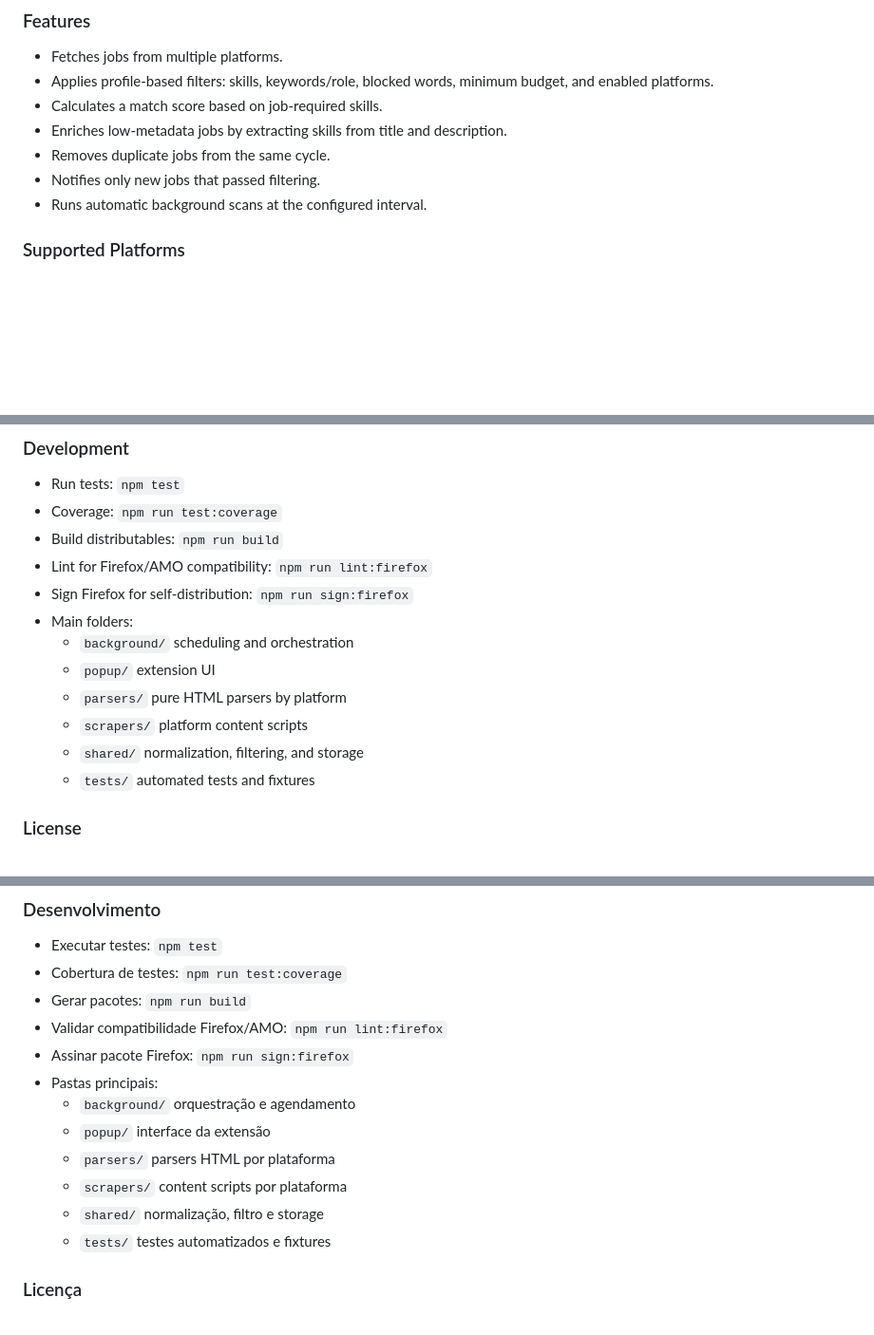
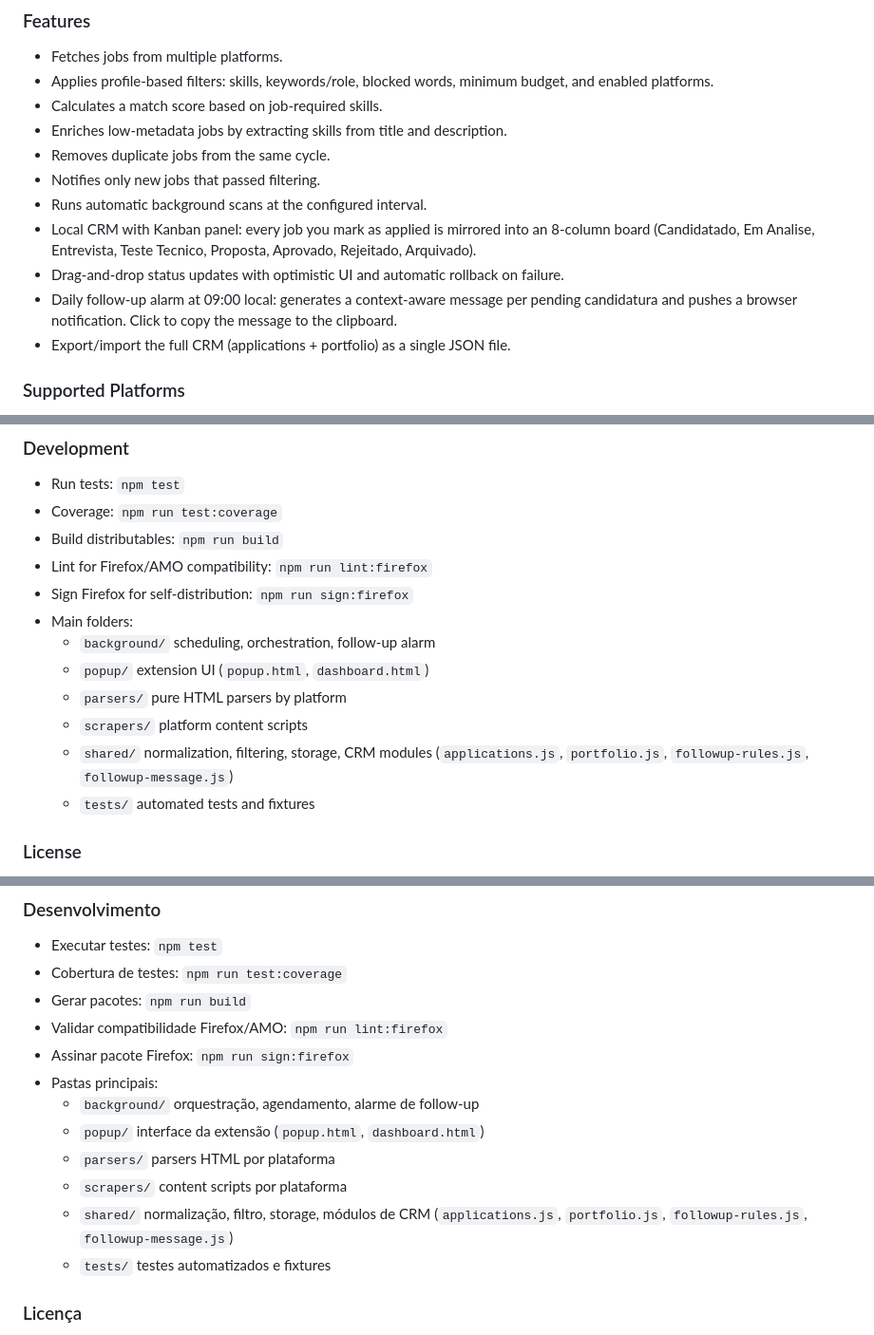
Before and after one commit to DykstraBruno/workaholic, a Markdown page: README.md, 3 parts joined by grey strips. Shown at 95% size. GitHub-like rendering; blank space fills up the shorter version.

```diff
--- a/README.md
+++ b/README.md
@@ -17,6 +17,10 @@ https://github.com/user-attachments/assets/6e38c157-889b-4906-89df-641f58043450
 - Removes duplicate jobs from the same cycle.
 - Notifies only new jobs that passed filtering.
 - Runs automatic background scans at the configured interval.
+- Local CRM with Kanban panel: every job you mark as applied is mirrored into an 8-column board (Candidatado, Em Analise, Entrevista, Teste Tecnico, Proposta, Aprovado, Rejeitado, Arquivado).
+- Drag-and-drop status updates with optimistic UI and automatic rollback on failure.
+- Daily follow-up alarm at 09:00 local: generates a context-aware message per pending candidatura and pushes a browser notification. Click to copy the message to the clipboard.
+- Export/import the full CRM (applications + portfolio) as a single JSON file.
 
 ### Supported Platforms
 
@@ -195,11 +214,11 @@ Reload the extension in `chrome://extensions`, `opera://extensions`, or `about:d
 - Lint for Firefox/AMO compatibility: `npm run lint:firefox`
 - Sign Firefox for self-distribution: `npm run sign:firefox`
 - Main folders:
-  - `background/` scheduling and orchestration
-  - `popup/` extension UI
+  - `background/` scheduling, orchestration, follow-up alarm
+  - `popup/` extension UI (`popup.html`, `dashboard.html`)
   - `parsers/` pure HTML parsers by platform
   - `scrapers/` platform content scripts
-  - `shared/` normalization, filtering, and storage
+  - `shared/` normalization, filtering, storage, CRM modules (`applications.js`, `portfolio.js`, `followup-rules.js`, `followup-message.js`)
   - `tests/` automated tests and fixtures
 
 ### License
@@ -383,11 +421,11 @@ Recarregue a extensão em `chrome://extensions`, `opera://extensions` ou `about:
 - Validar compatibilidade Firefox/AMO: `npm run lint:firefox`
 - Assinar pacote Firefox: `npm run sign:firefox`
 - Pastas principais:
-  - `background/` orquestração e agendamento
-  - `popup/` interface da extensão
+  - `background/` orquestração, agendamento, alarme de follow-up
+  - `popup/` interface da extensão (`popup.html`, `dashboard.html`)
   - `parsers/` parsers HTML por plataforma
   - `scrapers/` content scripts por plataforma
-  - `shared/` normalização, filtro e storage
+  - `shared/` normalização, filtro, storage, módulos de CRM (`applications.js`, `portfolio.js`, `followup-rules.js`, `followup-message.js`)
   - `tests/` testes automatizados e fixtures
 
 ### Licença
```
Also changed, not shown: other parts of README.md (+34 -0 lines).
